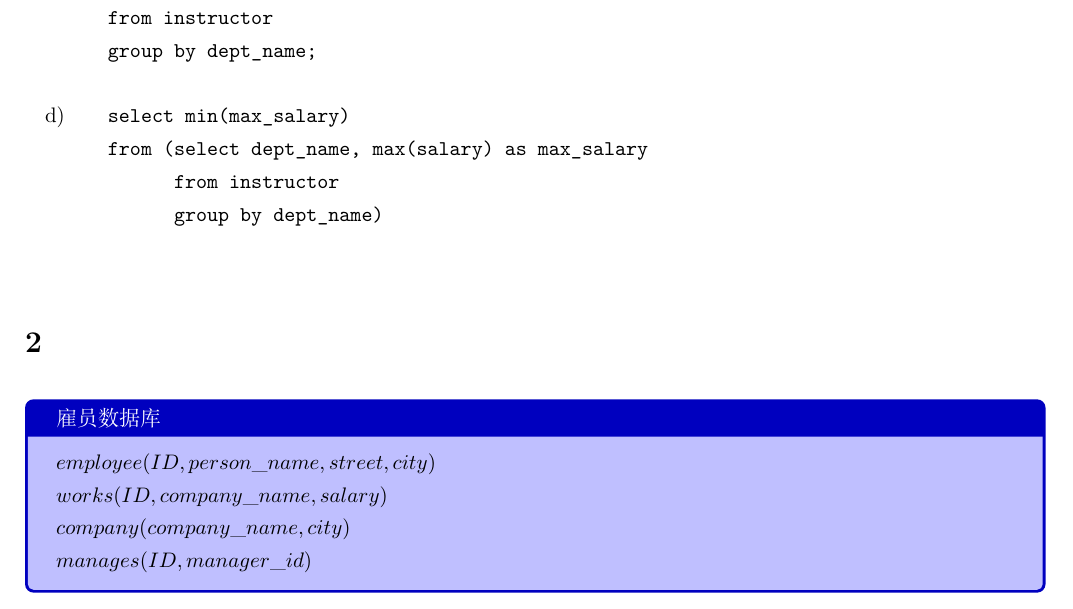
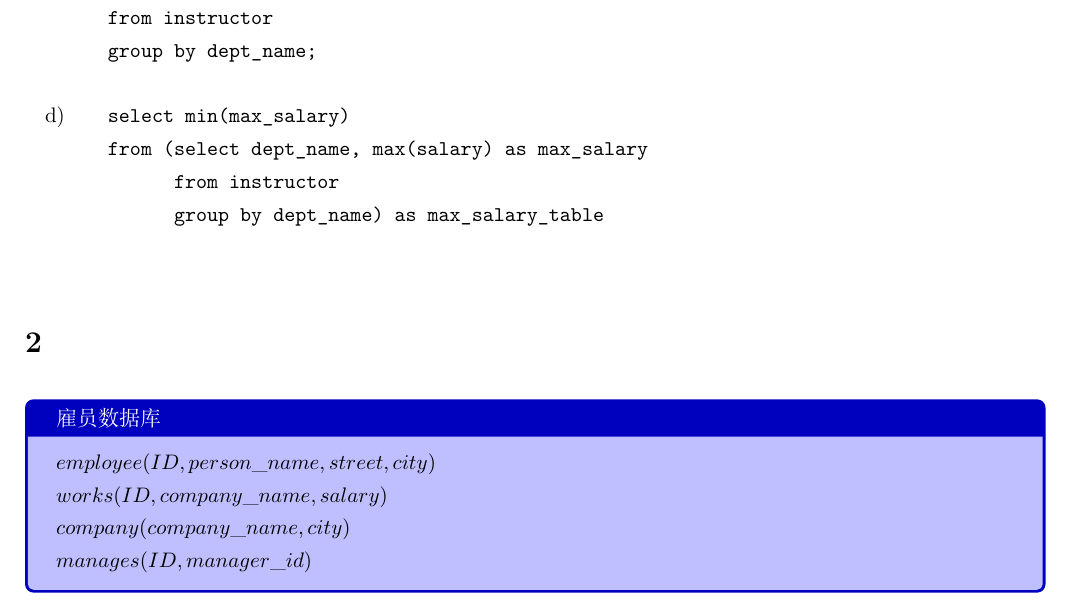
Before and after one commit to SoftGhostGU/In_class_related, a LaTeX problem sheet (数据库系统及其应用_Homework/Homework-Week3/Homework-Week3.tex): part of page 2 of 2, cut so that both start at the same text. Compiled offline with XeLaTeX; a missing font is replaced by an installed copy or a similar font.

Commit message:
上传数据库理论课第三周作业

```diff
--- a/数据库系统及其应用_Homework/Homework-Week3/Homework-Week3.tex
+++ b/数据库系统及其应用_Homework/Homework-Week3/Homework-Week3.tex
@@ -145,7 +145,7 @@
 			select min(max_salary)
 			from (select dept_name, max(salary) as max_salary
 			      from instructor
-			      group by dept_name)
+			      group by dept_name) as max_salary_table
 		\end{verbatim}
 	\end{enumerate}\textbf{}
 
```
Also changed, not shown: 数据库系统及其应用_Homework/Homework-Week3/Homework-Week3.pdf, 数据库系统及其应用_Homework/Homework-Week3/Homework-Week3.tex (6 more changed lines).
